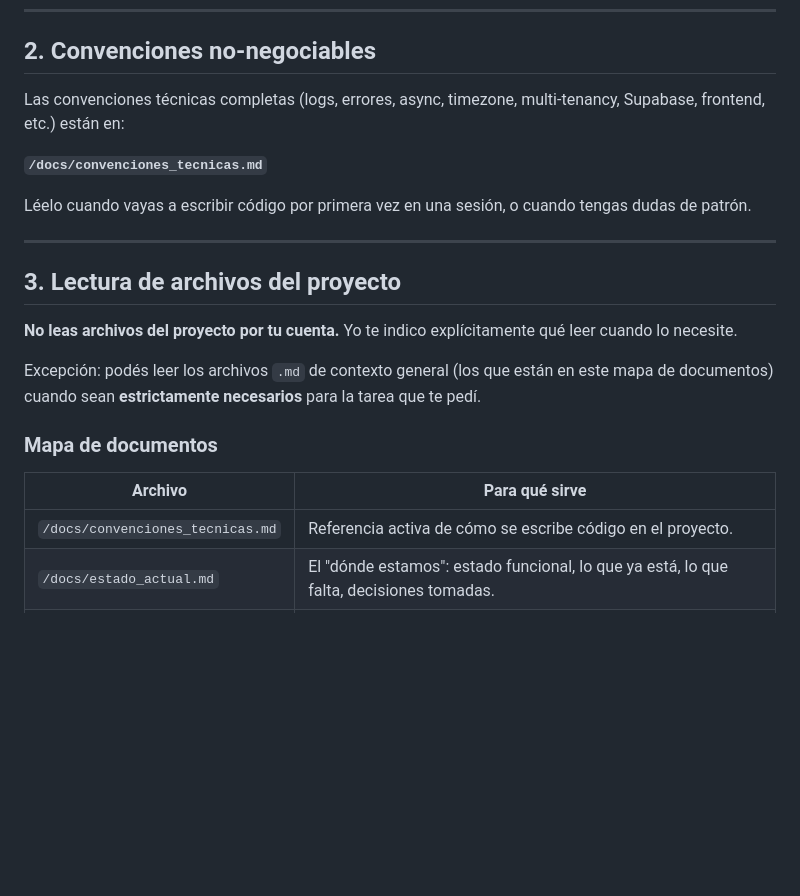
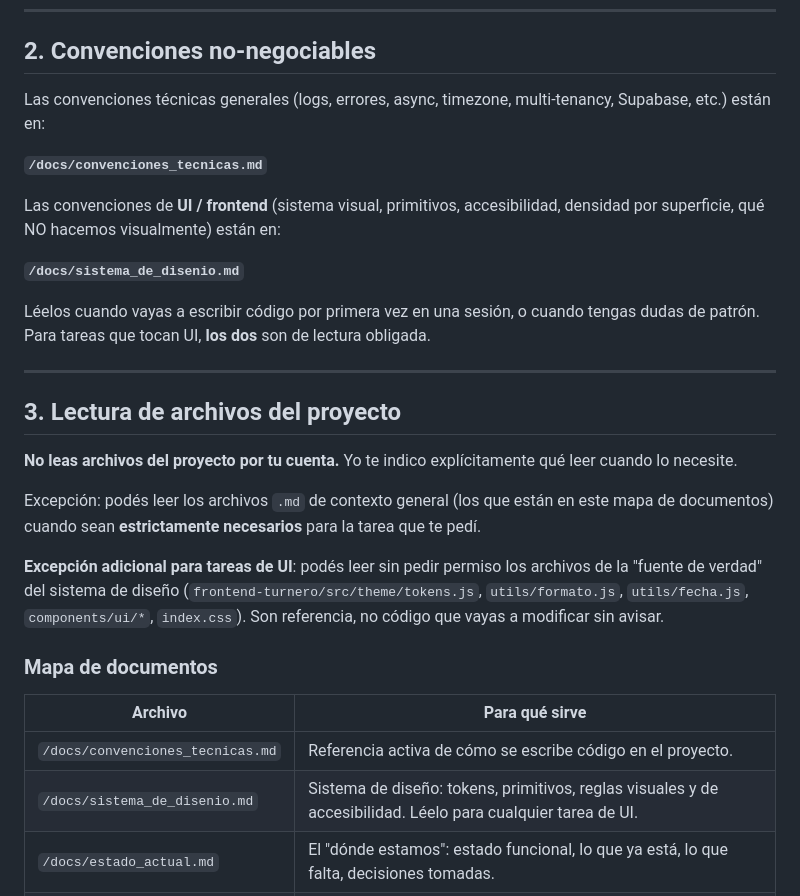
Before and after one commit to faculuna1097/sistema_gestion_barberia, a Markdown page: CLAUDE.md, the part around the change. Rendered like a GitHub page; blank space fills up the shorter version.

Commit message:
docs(claude): apuntar a sistema_de_disenio.md como fuente de verdad de UI
- §2 ahora referencia tanto convenciones_tecnicas.md como
  sistema_de_disenio.md. Para tareas de UI, los dos son lectura obligada.
- Agrega sistema_de_disenio.md al mapa de documentos en §3.
- §3 agrega excepción de lectura sin permiso para los archivos de
  'fuente de verdad' del sistema de diseño (tokens, utils, components/ui,
  index.css), evitando el choque con la regla 'no leas archivos por tu
  cuenta'.

```diff
--- a/CLAUDE.md
+++ b/CLAUDE.md
@@ -34,11 +34,15 @@ Lee esto antes de cualquier otra cosa.
 
 ## 2. Convenciones no-negociables
 
-Las convenciones técnicas completas (logs, errores, async, timezone, multi-tenancy, Supabase, frontend, etc.) están en:
+Las convenciones técnicas generales (logs, errores, async, timezone, multi-tenancy, Supabase, etc.) están en:
 
 **`/docs/convenciones_tecnicas.md`**
 
-Léelo cuando vayas a escribir código por primera vez en una sesión, o cuando tengas dudas de patrón.
+Las convenciones de **UI / frontend** (sistema visual, primitivos, accesibilidad, densidad por superficie, qué NO hacemos visualmente) están en:
+
+**`/docs/sistema_de_disenio.md`**
+
+Léelos cuando vayas a escribir código por primera vez en una sesión, o cuando tengas dudas de patrón. Para tareas que tocan UI, **los dos** son de lectura obligada.
 
 ---
 
@@ -48,11 +52,14 @@ Léelo cuando vayas a escribir código por primera vez en una sesión, o cuando
 
 Excepción: podés leer los archivos `.md` de contexto general (los que están en este mapa de documentos) cuando sean **estrictamente necesarios** para la tarea que te pedí.
 
+**Excepción adicional para tareas de UI**: podés leer sin pedir permiso los archivos de la "fuente de verdad" del sistema de diseño (`frontend-turnero/src/theme/tokens.js`, `utils/formato.js`, `utils/fecha.js`, `components/ui/*`, `index.css`). Son referencia, no código que vayas a modificar sin avisar.
+
 ### Mapa de documentos
 
 | Archivo | Para qué sirve |
 |---|---|
 | `/docs/convenciones_tecnicas.md` | Referencia activa de cómo se escribe código en el proyecto. |
+| `/docs/sistema_de_disenio.md` | Sistema de diseño: tokens, primitivos, reglas visuales y de accesibilidad. Léelo para cualquier tarea de UI. |
 | `/docs/estado_actual.md` | El "dónde estamos": estado funcional, lo que ya está, lo que falta, decisiones tomadas. |
 | `/docs/ruta_proyecto.md` | Estructura de carpetas y archivos del proyecto. Consultá esto antes de asumir rutas. |
 | `/docs/SQL_Schema.md` | Schema completo de la DB (referencia, no ejecutar). |
```
